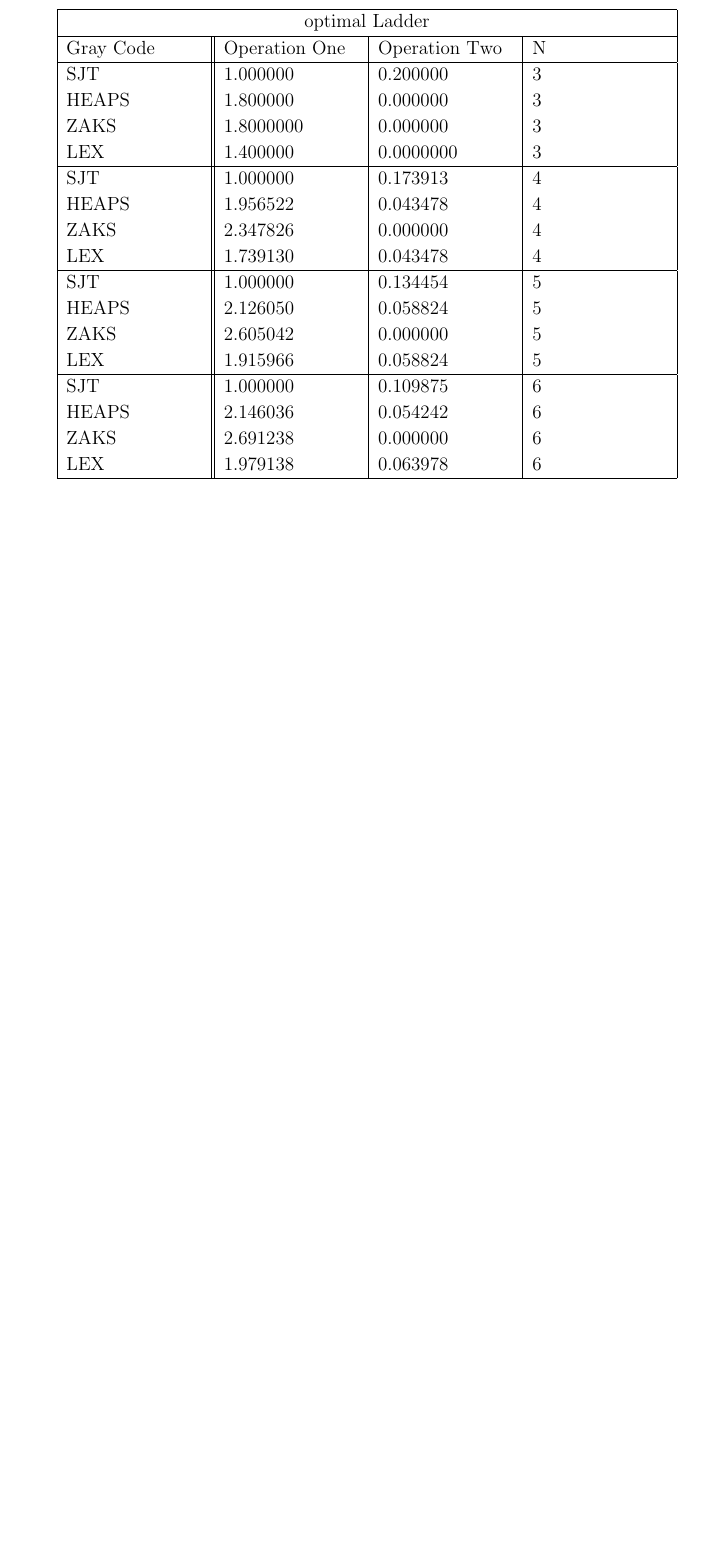
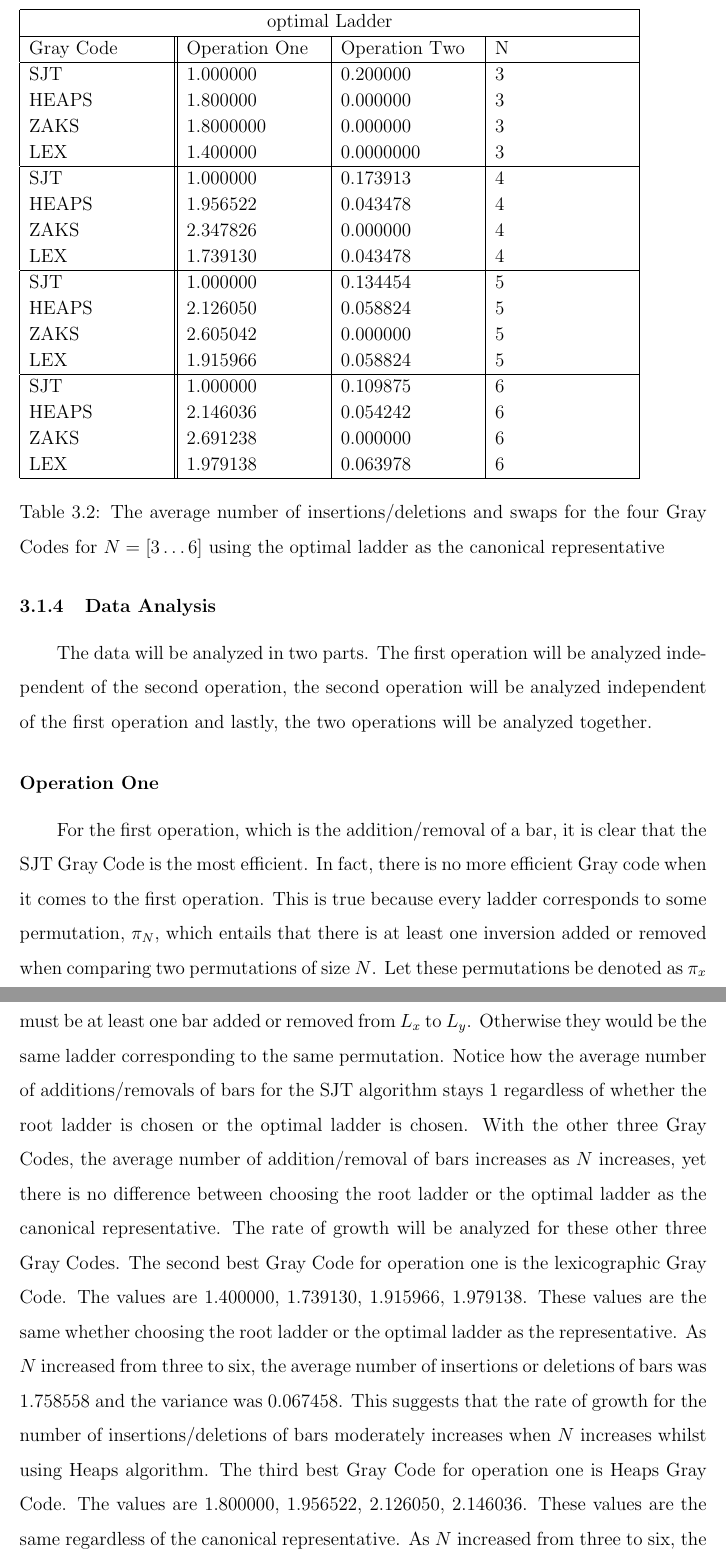
Before and after one commit to qwazzy1990/ladder, a LaTeX thesis (Thesis/GuelphThesis/MainThesisFile.tex, which reads Thesis/GuelphThesis/GrayCode/GrayCodeAnalysis.tex, Thesis/GuelphThesis/GrayCode/GrayCodeResults.tex): part of page 47 of 49 before the commit and two parts of pages 49 and 50 of 56 after it, the two joined at a grey line, cut so that both start at the same text, the shorter picture padded with empty space. The pictures show the PDF file Thesis/GuelphThesis/MainThesisFile.pdf that the author committed with the source.

Commit message:
Done Gray Code Problem

```diff
--- a/Thesis/GuelphThesis/GrayCode/GrayCodeAnalysis.tex
+++ b/Thesis/GuelphThesis/GrayCode/GrayCodeAnalysis.tex
@@ -0,0 +1,34 @@
+\subsection{Data Analysis}
+The data will be analyzed in two parts. The first operation will be analyzed independent
+of the second operation, the second operation will be analyzed independent of the first operation
+and lastly, the two operations will be analyzed together.\par
+\subsubsection{Operation One}
+For the first operation, which is the addition/removal of a bar, it is clear that the SJT Gray Code
+is the most efficient. In fact, there is no more efficient Gray code when it comes to the first operation.
+This is true because every ladder corresponds to some permutation, $\pi_{N}$, which entails
+that there is at least one inversion added or removed when comparing two permutations of size $N$.
+Let these permutations be denoted as $\pi_{x}$ and $\pi_{y}$.
+Thus, for each corresponding ladder from each permutation's $OptL\{\pi\}$, there must be at least
+one bar added or removed from $L_{x}$ to $L_{y}$. Otherwise they would be the same ladder corresponding
+to the same permutation. Notice how the average number of additions/removals of bars for the SJT algorithm
+stays 1 regardless of whether the root ladder is chosen or the optimal ladder is chosen. With the other three
+Gray Codes, the average number of addition/removal of bars increases as $N$ increases, yet there is no
+difference between choosing the root ladder or the optimal ladder as the canonical representative.
+The rate of growth will be analyzed for these other three Gray Codes. The second best Gray Code for operation
+one is the lexicographic Gray Code. The values are
+1.400000, 1.739130, 1.915966, 1.979138. These values are the same whether choosing the root ladder or
+the optimal ladder as the representative. As $N$ increased from three to six,
+the average number of insertions or deletions of bars was 1.758558 and the variance was 0.067458.
+This suggests that the rate of growth for the number of insertions/deletions of bars moderately increases when $N$ increases whilst
+using Heaps algorithm. The third best Gray Code for operation one is Heaps Gray Code.
+The values are 1.800000, 1.956522, 2.126050, 2.146036.
+These values are the same regardless of the canonical representative. As $N$ increased from three to six,
+the average number of insertions or deletions of bars was 2.007152 and the variance was 0.026300.
+This suggests that the rate of growth for the number of insertions/deletions of bars increases at a slower rate than the lexicographic Gray Code
+when $N$ increases whilst using Heaps algorithm. The worst Gray Code for operation one
+is Zaks Gray Code. The values are 1.8000000, 2.347826, 2.605042, 2.691238. These values
+are the same regardless of the canonical representative chosen. As $N$ increased from three to six,
+the average number of inserstions or deletions of bars was 2.361026 and the variance was 0.161169.
+This suggests that the rate of growth for the number of insertions/deletions of bars increases at the fastest rate
+when $N$ increases whilst using Zaks algorithm.\par
+When it comes to operation one, it is clear that SJT is the best Gray Code. In terms of the second best Gray Code,
@@ -0,0 +41,3 @@
+operation one.
+\subsubsection{Operation Two}
+For the second operation, which is the swapping of two bars, there is a difference between choosing the root ladder or the optimal ladder as
@@ -0,0 +56 @@
+0.058824, 0.054242 for $N=[3 \dots 6]$. The average number of swaps was 0.039136 when $N$ increased from three to six and the variance was
@@ -0,0 +62 @@
+The average number of swaps was 0.041570 when $N$ increased from three to six, and the variance was
@@ -0,0 +67 @@
+swaps when $N$ increased from three to six was 0.15460 and the variance was 0.001613 when using SJT Gray Code.
@@ -0,0 +95 @@
+1.023144 and the variance was 0.008810.
@@ -0,0 +101 @@
+large values.
--- a/Thesis/GuelphThesis/GrayCode/GrayCodeResults.tex
+++ b/Thesis/GuelphThesis/GrayCode/GrayCodeResults.tex
@@ -6,6 +6,7 @@ The results for $N=[3 \dots 6]$ are listed. The average number of swaps and the
 recorded for each algorithm.
 
 %%first table
+\begin{table}
 \begin{tabular}{ |p{3cm}||p{3cm}|p{3cm}|p{3cm}|}
  \hline
  \multicolumn{4}{|c|}{Root Ladder} \\
@@ -35,13 +36,17 @@ recorded for each algorithm.
  ZAKS & 2.691238 & 1.401947 &  6\\
  LEX & 1.979138 & 1.545202&  6\\
  \hline
-\end{tabular}\pagebreak
+\end{tabular}
+\caption{\label{tab:table-name}The average number of insertions/deletions and swaps for
+the four Gray Codes for $N=[3 \dots 6]$ using the root ladder as the canonical representative }
+\end{table}\pagebreak
 
 %%Second Table
 
 
 
 %%first table
+\begin{table}
 \begin{tabular}{ |p{3cm}||p{3cm}|p{3cm}|p{3cm}|}
  \hline
  \multicolumn{4}{|c|}{optimal Ladder} \\
@@ -72,3 +77,6 @@ recorded for each algorithm.
  LEX & 1.979138 & 0.063978&  6\\
  \hline
 \end{tabular}
+\caption{\label{tab:table-name}The average number of insertions/deletions and swaps for
+the four Gray Codes for $N=[3 \dots 6]$ using the optimal ladder as the canonical representative }
+\end{table}
```
Also changed, not shown: Thesis/GuelphThesis/body.tex (+1 -0 lines), Thesis/GuelphThesis/MainThesisFile.pdf, Thesis/GuelphThesis/GrayCode/GrayCodeAnalysis.tex (59 more changed lines), 2 other files.
